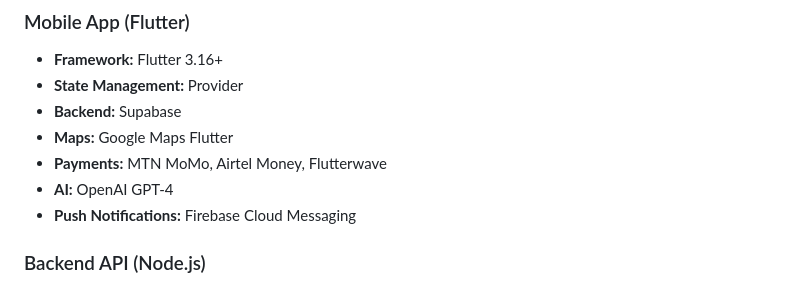
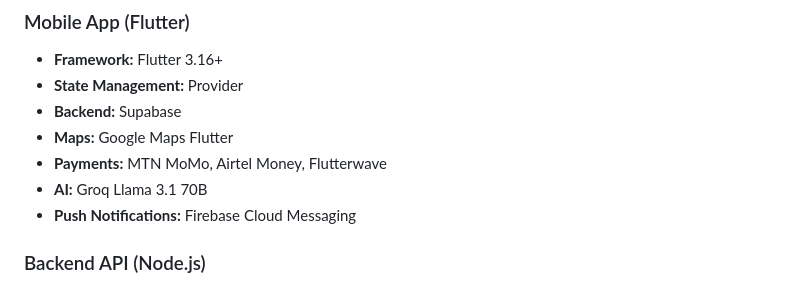
Before and after one commit to Marcelofury/AgriSupply-Farm-Connect-System, a Markdown page: README.md, the part around the change. GitHub-like rendering.

Commit message:
Update README with MarzPay and Groq

```diff
--- a/README.md
+++ b/README.md
@@ -82,7 +82,7 @@ To empower Ugandan farmers with technology that increases their income, reduces
 - **Backend:** Supabase
 - **Maps:** Google Maps Flutter
 - **Payments:** MTN MoMo, Airtel Money, Flutterwave
-- **AI:** OpenAI GPT-4
+- **AI:** Groq Llama 3.1 70B
 - **Push Notifications:** Firebase Cloud Messaging
 
 ### Backend API (Node.js)
```
